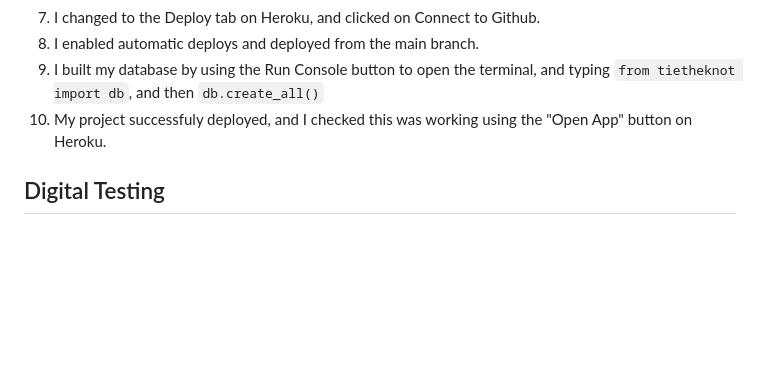
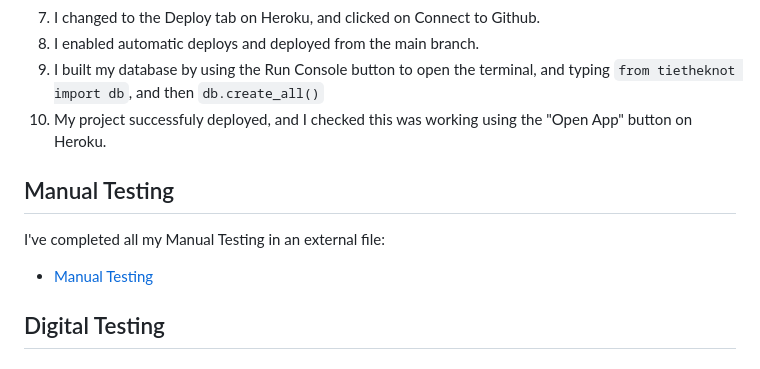
Before and after one commit to lilli-mcnally/tie-the-knot, a Markdown page: README.md, the part around one of its changes. Drawn GitHub-style; blank space fills up the shorter version.

Commit message:
Update Manual Testing and add link in README

```diff
--- a/README.md
+++ b/README.md
@@ -255,6 +255,10 @@ I managed to deploy the website without any issues, and all my links worked perf
 9. I built my database by using the Run Console button to open the terminal, and typing `from tietheknot import db`, and then `db.create_all()`
 10. My project successfuly deployed, and I checked this was working using the "Open App" button on Heroku.
 
+## Manual Testing
+I've completed all my Manual Testing in an external file:
+* [Manual Testing](/test.md)
+
 ## Digital Testing
 #### Spell Check
 #### Validators
```
Also changed, not shown: other parts of README.md (+14 -14 lines), test.md (+2 -2 lines).
